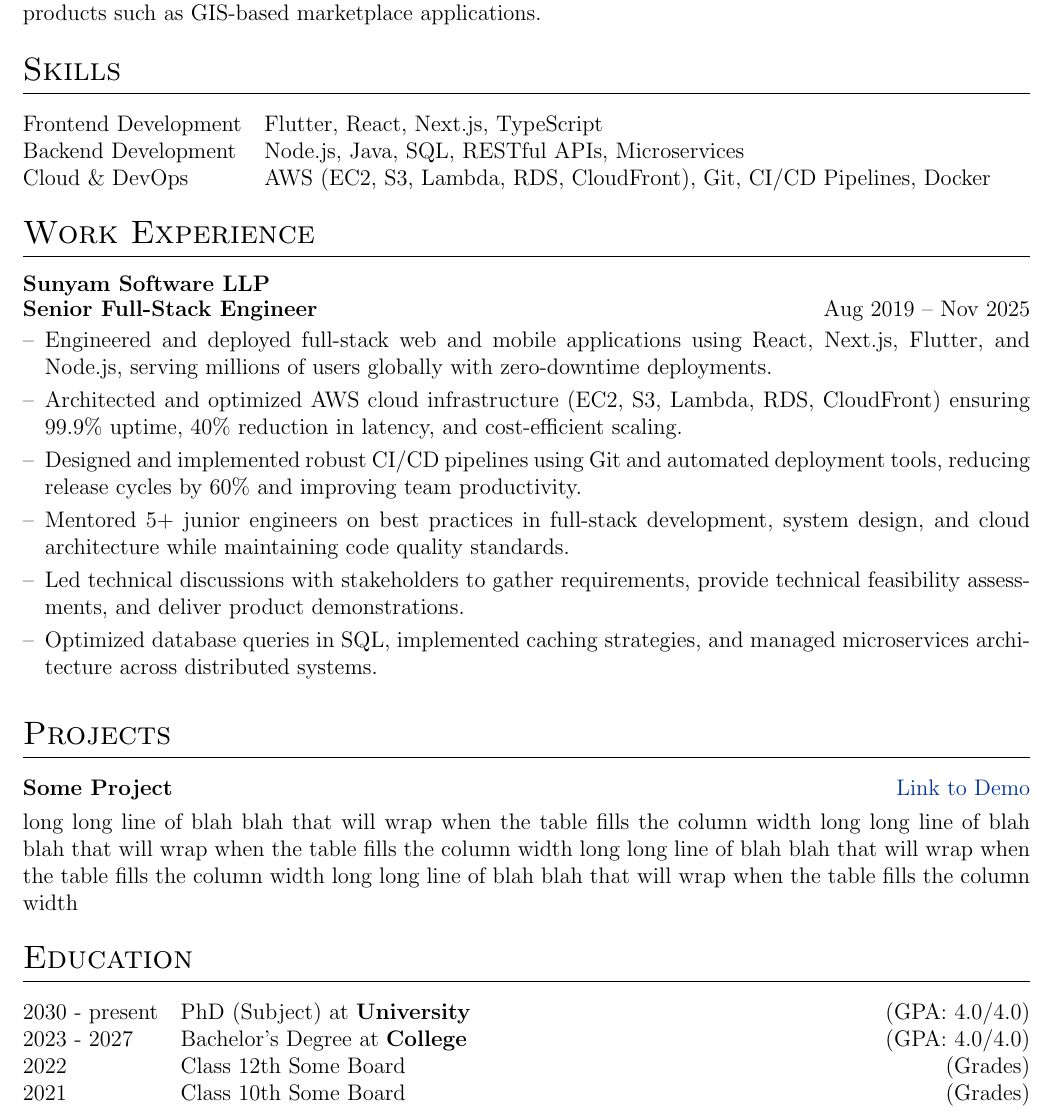
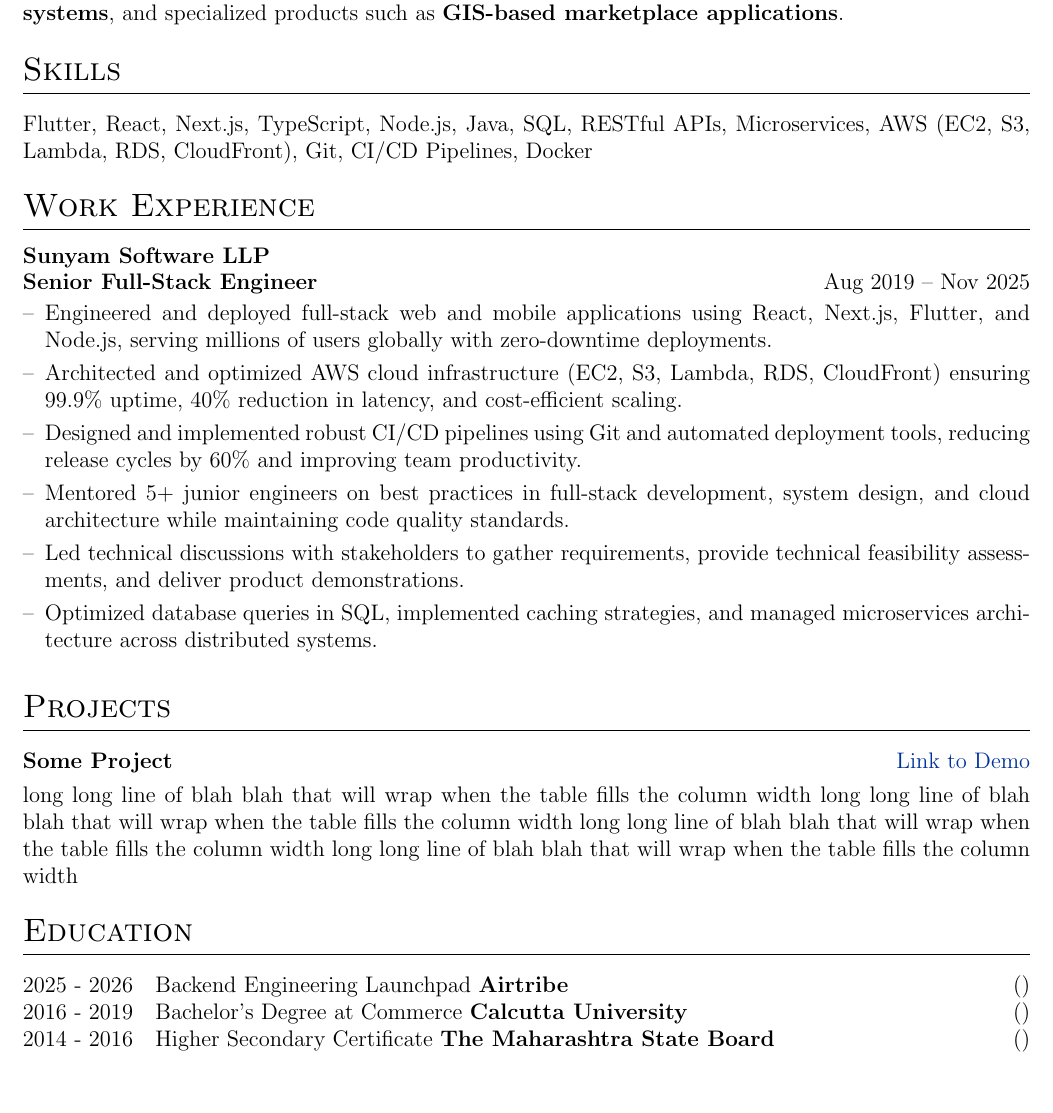
Before and after one commit to Arup-code/MyResume, a LaTeX CV (cv.tex): part of page 1 of 2 before the commit and part of the page after it, cut so that both start at the same text. Compiled offline with pdfLaTeX.

Commit message:
new changes to cv

```diff
--- a/cv.tex
+++ b/cv.tex
@@ -155,14 +155,12 @@
 
 %Interests/ Keywords/ Summary
 \section{Summary}
-Full-stack Developer with experience building, deploying, and maintaining scalable web and mobile applications backed by robust AWS cloud architectures for global user bases. Demonstrated ability to meet tight deadlines while contributing to team leadership, operational coordination, and cross-functional collaboration. Experienced in gathering and clarifying product requirements through stakeholder discussions and supporting product demonstrations. Hands-on experience across diverse domains, including OTT platforms, social media applications, AI-powered solutions, e-commerce systems, and specialized products such as GIS-based marketplace applications.
+\textbf{Full-stack Developer} with experience building, deploying, and maintaining \textbf{scalable web and mobile applications} backed by robust \textbf{AWS cloud architectures} for global user bases. Demonstrated ability to meet tight deadlines while contributing to \textbf{team leadership}, operational coordination, and \textbf{cross-functional collaboration}. Experienced in gathering and clarifying product requirements through stakeholder discussions and supporting product demonstrations. Hands-on experience across diverse domains, including \textbf{OTT platforms}, \textbf{social media applications}, \textbf{AI-powered solutions}, \textbf{e-commerce systems}, and specialized products such as \textbf{GIS-based marketplace applications}.
 
 %Skills
 \section{Skills}
-\begin{tabularx}{\linewidth}{@{}l X@{}}
-Frontend Development &  \normalsize{Flutter, React, Next.js, TypeScript}\\
-Backend Development &  \normalsize{Node.js, Java, SQL, RESTful APIs, Microservices}\\
-Cloud \& DevOps &  \normalsize{AWS (EC2, S3, Lambda, RDS, CloudFront), Git, CI/CD Pipelines, Docker}\\
+\begin{tabularx}{\linewidth}{@{}X@{}}
+Flutter, React, Next.js, TypeScript, Node.js, Java, SQL, RESTful APIs, Microservices, AWS (EC2, S3, Lambda, RDS, CloudFront), Git, CI/CD Pipelines, Docker
 \end{tabularx}
 
 %Experience
@@ -191,13 +189,12 @@ Cloud \& DevOps &  \normalsize{AWS (EC2, S3, Lambda, RDS, CloudFront), Git, CI/C
 %----------------------------------------------------------------------------------------
 \section{Education}
 \begin{tabularx}{\linewidth}{@{}l X@{}}
-2030 - present & PhD (Subject) at \textbf{University} \hfill \normalsize (GPA: 4.0/4.0) \\
+2025 - 2026 & Backend Engineering Launchpad \textbf{Airtribe} \hfill \normalsize () \\
 
-2023 - 2027 & Bachelor's Degree at \textbf{College} \hfill (GPA: 4.0/4.0) \\
+2016 - 2019 & Bachelor's Degree at Commerce \textbf{Calcutta University} \hfill () \\
 
-2022 & Class 12th Some Board \hfill  (Grades) \\
+2014 - 2016 & Higher Secondary Certificate \textbf{The Maharashtra State Board} \hfill  () \\
 
-2021 & Class 10th Some Board \hfill  (Grades) \\
 \end{tabularx}
 
 % %----------------------------------------------------------------------------------------
```
